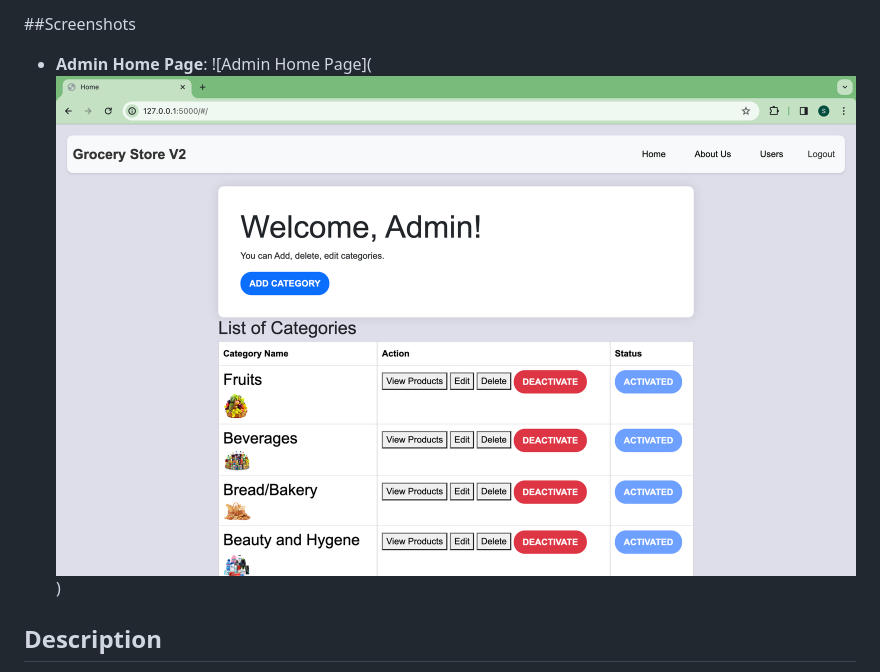
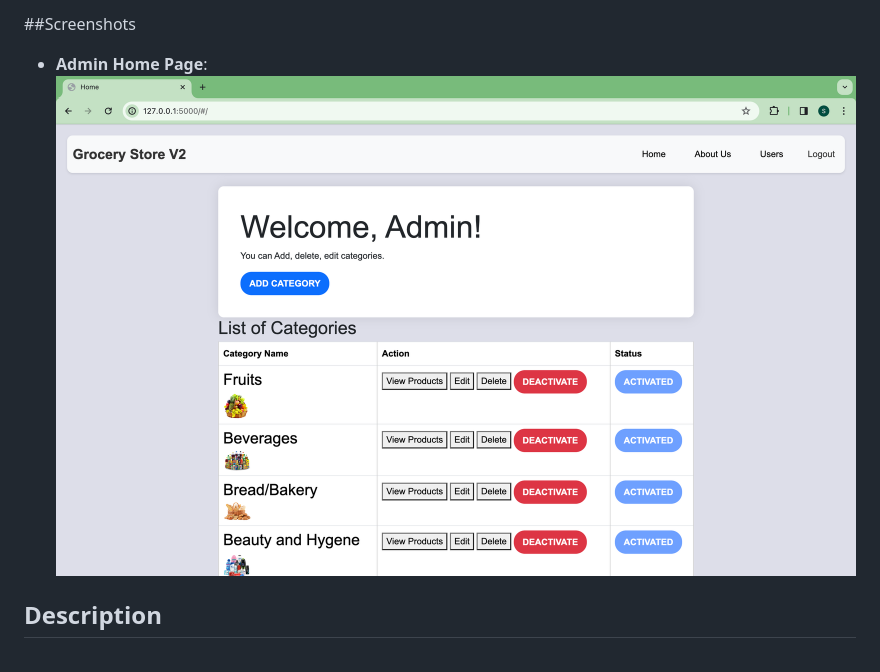
Before and after one commit to SaiSatya16/Grocery-Store-V2, a Markdown page: README.md, the part around the change. GitHub-like rendering.

```diff
--- a/README.md
+++ b/README.md
@@ -71,7 +71,7 @@ To test emails in development, you can use Mail-Hog. To install Mail-Hog, Browse
 ##Screenshots
 
 - **Admin Home Page**:
-![Admin Home Page](![Alt text](static/Screenshots/admin.png))
+![Admin Home Page](static/Screenshots/admin.png)
 
 
 
```
